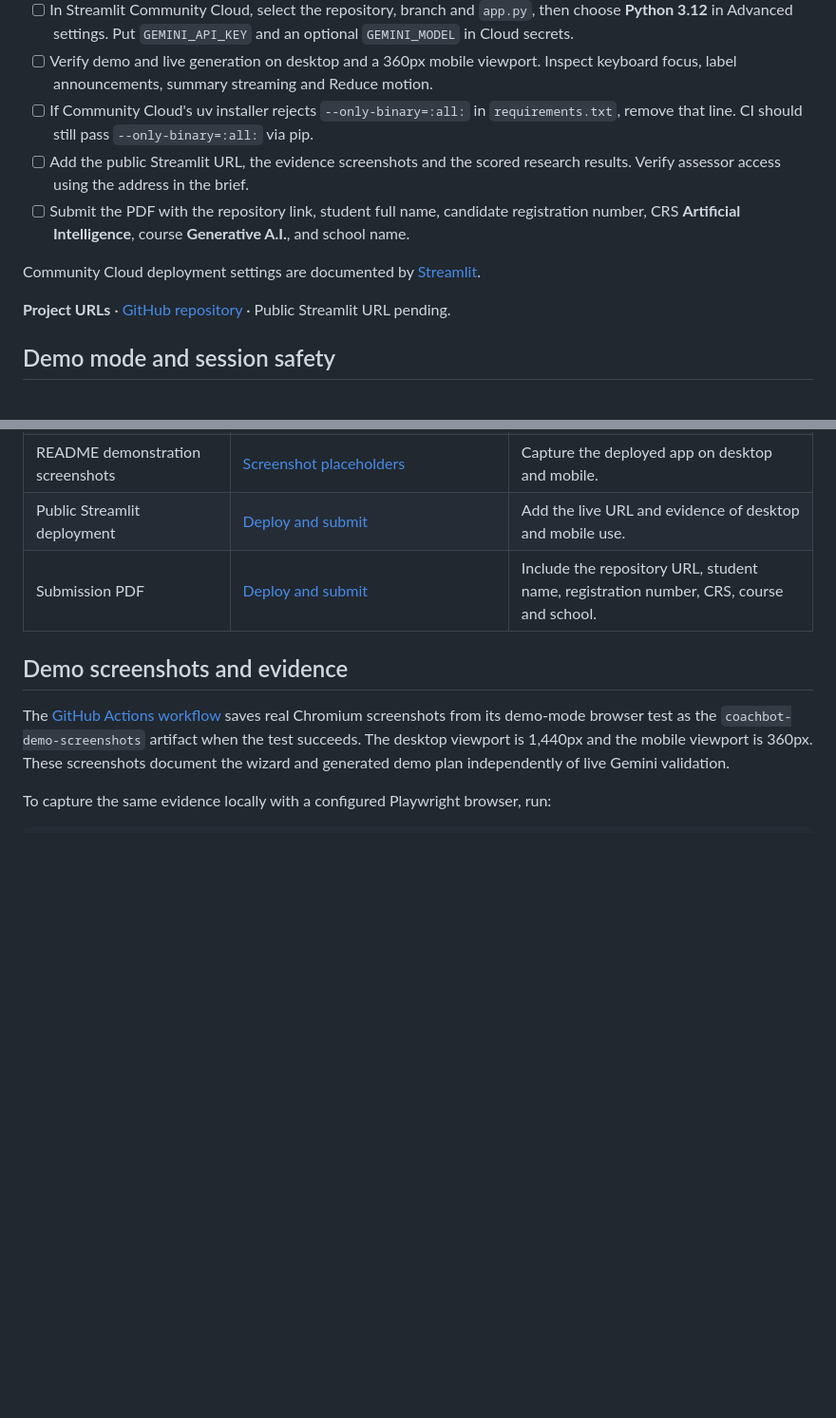
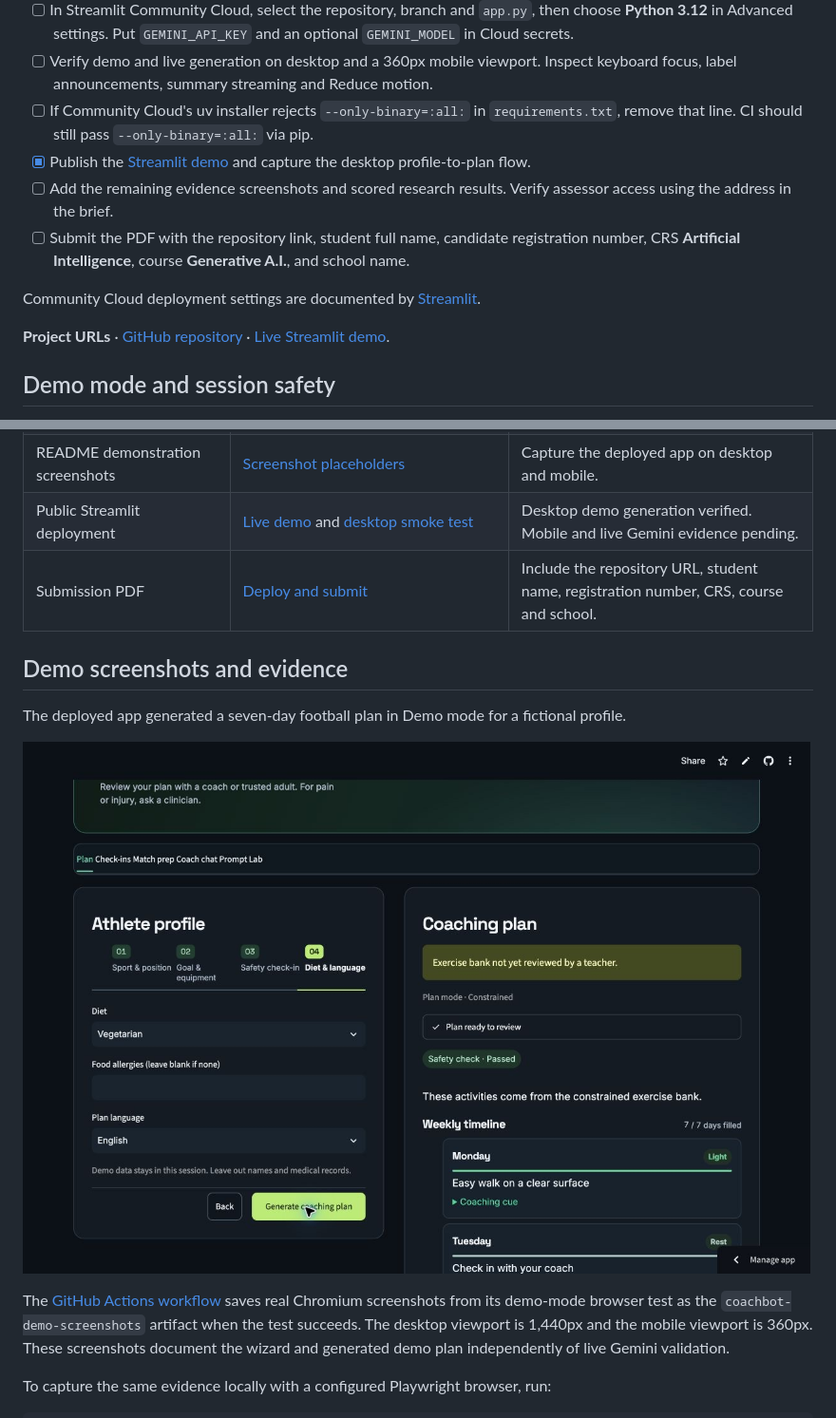
Before and after one commit to adrian-hue-pixel/CoachBot-AI, a Markdown page: README.md, 2 parts joined by grey strips. Shown at 95% size. GitHub-like rendering; pictures changed too: docs/screenshots/deployed-demo-plan.jpg (added); blank space fills up the shorter version.

Commit message:
Link the deployed CoachBot demo and capture desktop evidence

```diff
--- a/README.md
+++ b/README.md
@@ -161,12 +161,13 @@ Ask a PE teacher to review a sample without seeing the conditions. Report mean a
 - [ ] In Streamlit Community Cloud, select the repository, branch and `app.py`, then choose **Python 3.12** in Advanced settings. Put `GEMINI_API_KEY` and an optional `GEMINI_MODEL` in Cloud secrets.
 - [ ] Verify demo and live generation on desktop and a 360px mobile viewport. Inspect keyboard focus, label announcements, summary streaming and Reduce motion.
 - [ ] If Community Cloud's uv installer rejects `--only-binary=:all:` in `requirements.txt`, remove that line. CI should still pass `--only-binary=:all:` via pip.
-- [ ] Add the public Streamlit URL, the evidence screenshots and the scored research results. Verify assessor access using the address in the brief.
+- [x] Publish the [Streamlit demo](https://coachbot-ai.streamlit.app/) and capture the desktop profile-to-plan flow.
+- [ ] Add the remaining evidence screenshots and scored research results. Verify assessor access using the address in the brief.
 - [ ] Submit the PDF with the repository link, student full name, candidate registration number, CRS **Artificial Intelligence**, course **Generative A.I.**, and school name.
 
 Community Cloud deployment settings are documented by [Streamlit](https://docs.streamlit.io/deploy/streamlit-community-cloud/deploy-your-app/deploy).
 
-**Project URLs** · [GitHub repository](https://github.com/adrian-hue-pixel/CoachBot-AI) · Public Streamlit URL pending.
+**Project URLs** · [GitHub repository](https://github.com/adrian-hue-pixel/CoachBot-AI) · [Live Streamlit demo](https://coachbot-ai.streamlit.app/).
 
 ## Demo mode and session safety
 
@@ -318,10 +319,14 @@ Mapped to the evidence checklist on pages 9–10 of the Year 1 Generative A.I. S
 | Validated responses after simulation | [Evaluation](#evaluation) and [Prompt Lab workflow](#prompt-lab-workflow) | Evaluation workflow ready. Add human-scored model results and teacher feedback. |
 | API key generation and overall execution evidence | [Screenshot placeholders](#demo-screenshots-and-evidence) | Capture real screenshots with every credential hidden. |
 | README demonstration screenshots | [Screenshot placeholders](#demo-screenshots-and-evidence) | Capture the deployed app on desktop and mobile. |
-| Public Streamlit deployment | [Deploy and submit](#deploy-and-submit) | Add the live URL and evidence of desktop and mobile use. |
+| Public Streamlit deployment | [Live demo](https://coachbot-ai.streamlit.app/) and [desktop smoke test](#demo-screenshots-and-evidence) | Desktop demo generation verified. Mobile and live Gemini evidence pending. |
 | Submission PDF | [Deploy and submit](#deploy-and-submit) | Include the repository URL, student name, registration number, CRS, course and school. |
 
 ## Demo screenshots and evidence
+
+The deployed app generated a seven-day football plan in Demo mode for a fictional profile.
+
+![Deployed CoachBot AI showing the profile wizard, safety check and weekly timeline](docs/screenshots/deployed-demo-plan.jpg)
 
 The [GitHub Actions workflow](https://github.com/adrian-hue-pixel/CoachBot-AI/actions) saves real Chromium screenshots from its demo-mode browser test as the `coachbot-demo-screenshots` artifact when the test succeeds. The desktop viewport is 1,440px and the mobile viewport is 360px. These screenshots document the wizard and generated demo plan independently of live Gemini validation.
 
```
